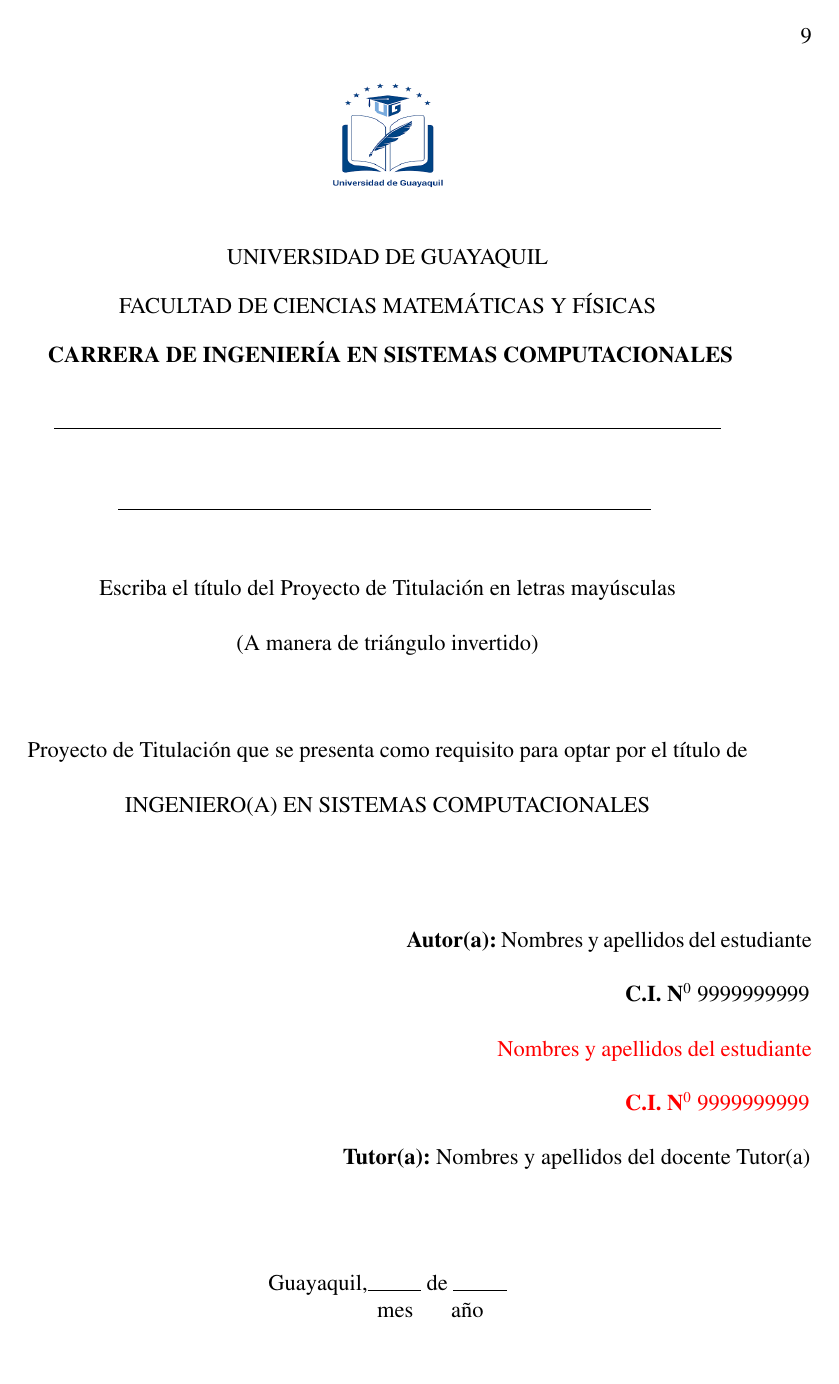
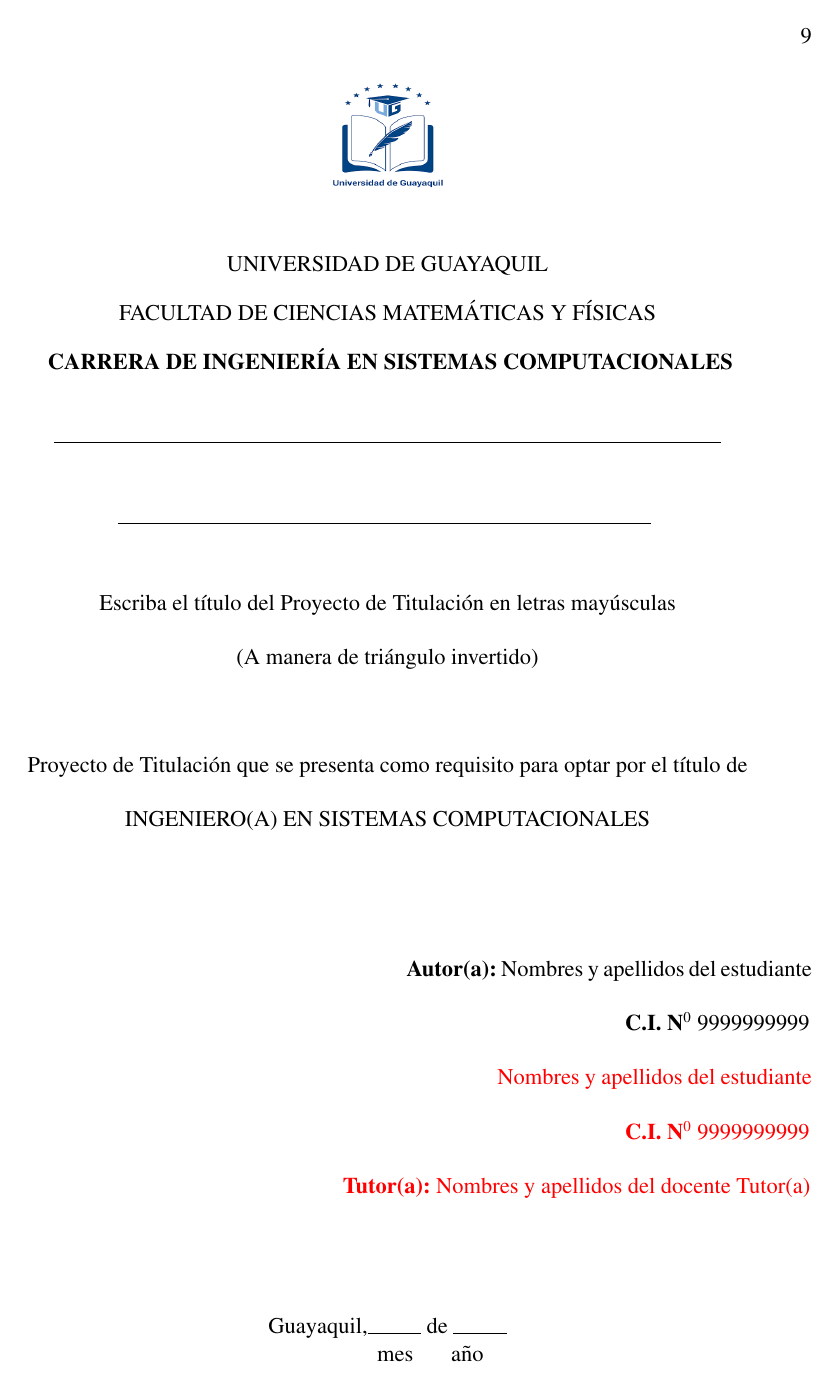
Before and after one commit to BZAMORA1998/titulacion, a LaTeX paper (CISC_2020_Plantilla_TT_Proyecto_Investigación.tex): page 9 of 98. The pictures show the PDF file CISC_2020_Plantilla_TT_Proyecto_Investigación.pdf that the author committed with the source.

Commit message:
secorriije

```diff
--- a/CISC_2020_Plantilla_TT_Proyecto_Investigación.tex
+++ b/CISC_2020_Plantilla_TT_Proyecto_Investigación.tex
@@ -396,7 +396,7 @@
 			\begin{minipage}[b]{10cm}
 				\hspace*{2.4cm}\textbf{Autor(a):} Nombres y apellidos del estudiante \\
 				\hspace*{6.5cm}\textbf{C.I. N$^{0}$ }9999999999\\
-				\hspace*{4.1cm{\color{red} Nombres y apellidos del estudiante} \\
+				\hspace*{4.1cm}\color{red} Nombres y apellidos del estudiante \\
 					\hspace*{6.5cm}{\color{red}\textbf{C.I. N$^{0}$ }9999999999}\\
 					\hspace*{1.2cm}\textbf{Tutor(a):} Nombres y apellidos del docente Tutor(a)
 				\end{minipage}
```
Also changed, not shown: CISC_2020_Plantilla_TT_Proyecto_Investigación.pdf, 4 other files.
